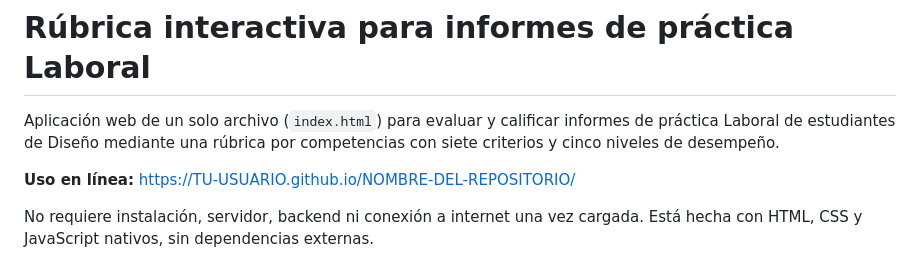
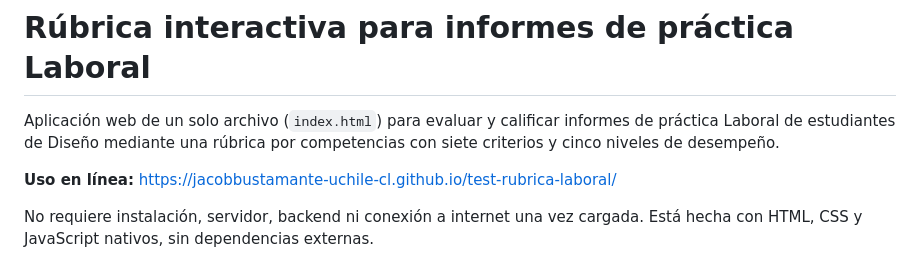
Before and after one commit to jacobbustamante-uchile-cl/test-rubrica-laboral, a Markdown page: README.md, the part around the change. Rendered like a GitHub page.

```diff
--- a/README.md
+++ b/README.md
@@ -2,7 +2,7 @@
 
 Aplicación web de un solo archivo (`index.html`) para evaluar y calificar informes de práctica Laboral de estudiantes de Diseño mediante una rúbrica por competencias con siete criterios y cinco niveles de desempeño.
 
-**Uso en línea:** https://TU-USUARIO.github.io/NOMBRE-DEL-REPOSITORIO/
+**Uso en línea:** https://jacobbustamante-uchile-cl.github.io/test-rubrica-laboral/
 
 No requiere instalación, servidor, backend ni conexión a internet una vez cargada. Está hecha con HTML, CSS y JavaScript nativos, sin dependencias externas.
 
```
